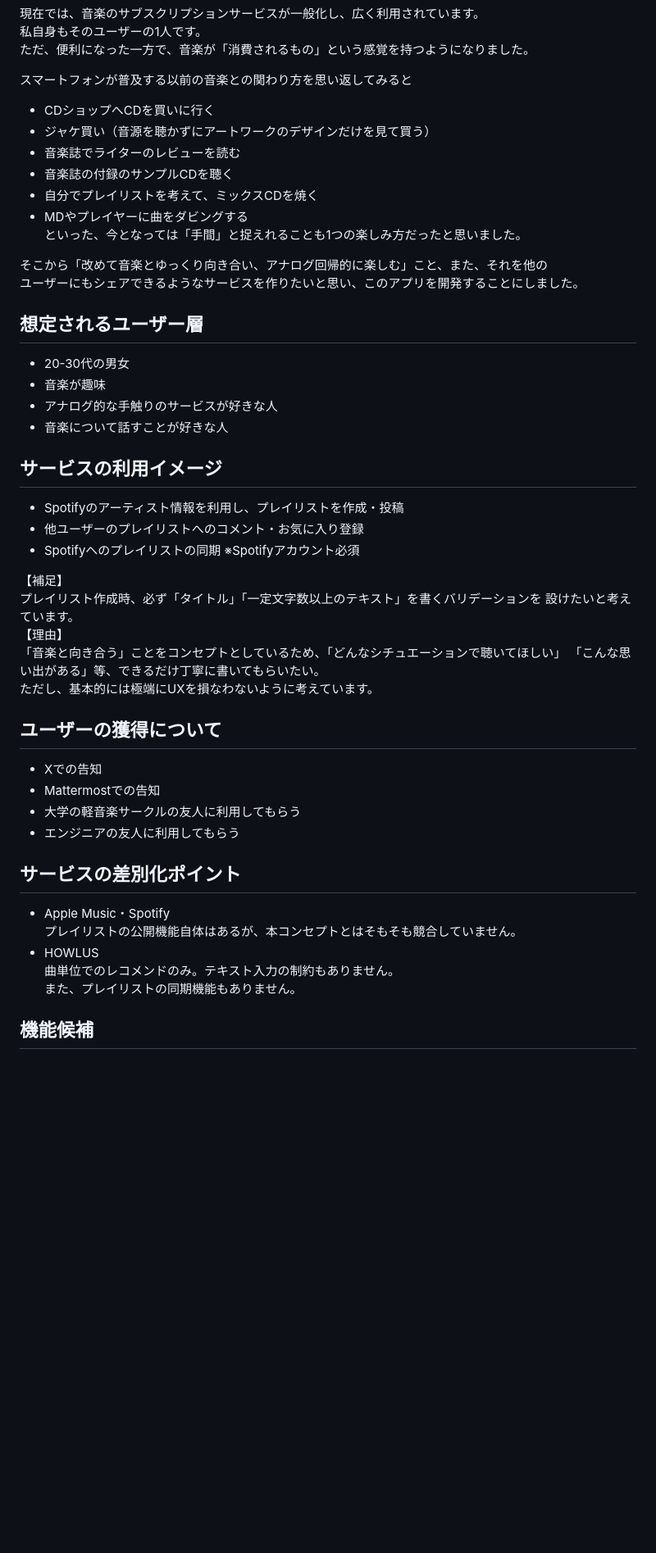
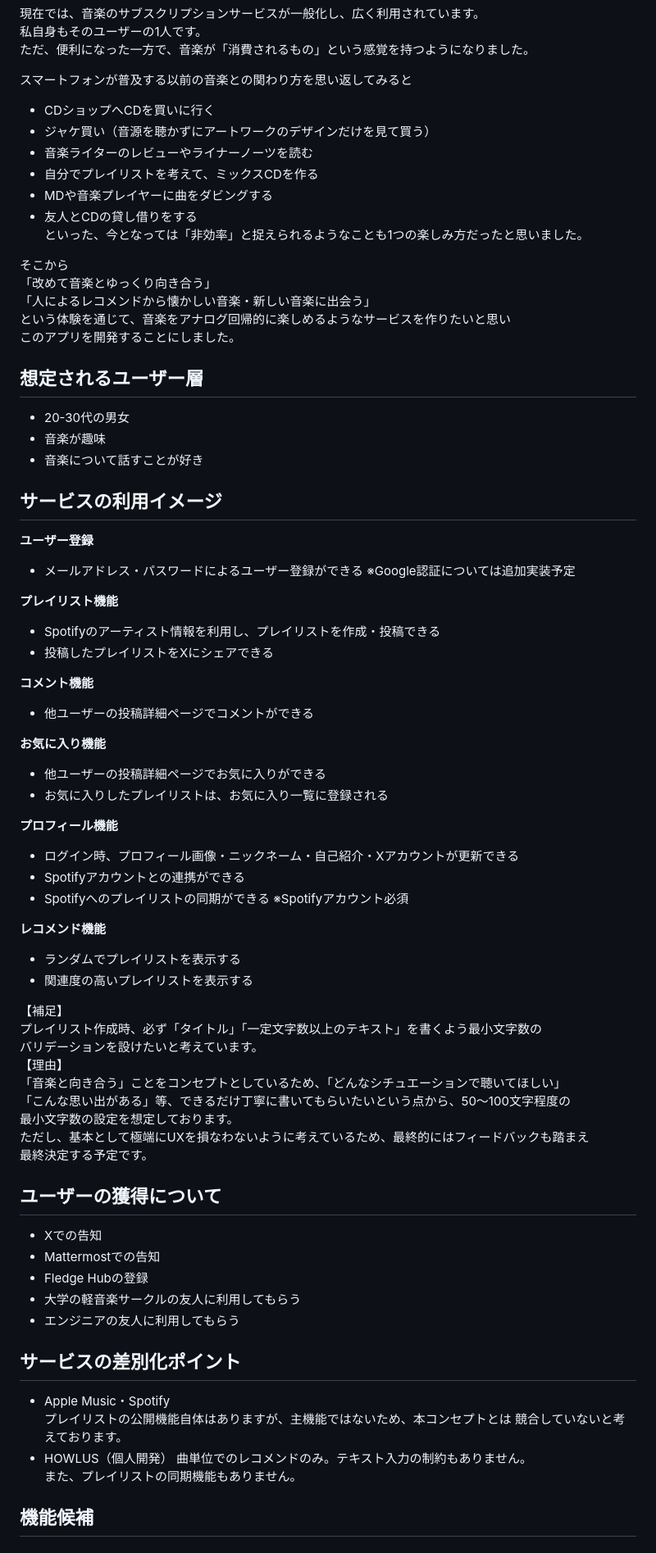
Before and after one commit to haganenoubik/mutro, a Markdown page: README.md, the part around one of its changes. Shown at 82% size. GitHub-like rendering; blank space fills up the shorter version.

Commit message:
:memo: Update: READMEを追記・修正

```diff
--- a/README.md
+++ b/README.md
@@ -17,48 +17,74 @@
 スマートフォンが普及する以前の音楽との関わり方を思い返してみると
 - CDショップへCDを買いに行く
 - ジャケ買い（音源を聴かずにアートワークのデザインだけを見て買う）
-- 音楽誌でライターのレビューを読む
-- 音楽誌の付録のサンプルCDを聴く
-- 自分でプレイリストを考えて、ミックスCDを焼く
-- MDやプレイヤーに曲をダビングする
-といった、今となっては「手間」と捉えれることも1つの楽しみ方だったと思いました。
+- 音楽ライターのレビューやライナーノーツを読む
+- 自分でプレイリストを考えて、ミックスCDを作る
+- MDや音楽プレイヤーに曲をダビングする
+- 友人とCDの貸し借りをする
+といった、今となっては「非効率」と捉えられるようなことも1つの楽しみ方だったと思いました。
 
-そこから「改めて音楽とゆっくり向き合い、アナログ回帰的に楽しむ」こと、また、それを他の
-ユーザーにもシェアできるようなサービスを作りたいと思い、このアプリを開発することにしました。
+そこから
+「改めて音楽とゆっくり向き合う」
+「人によるレコメンドから懐かしい音楽・新しい音楽に出会う」
+という体験を通じて、音楽をアナログ回帰的に楽しめるようなサービスを作りたいと思い
+このアプリを開発することにしました。
 
 
 ## 想定されるユーザー層
 - 20-30代の男女
 - 音楽が趣味
-- アナログ的な手触りのサービスが好きな人
-- 音楽について話すことが好きな人
+- 音楽について話すことが好き
 
 
 ## サービスの利用イメージ
-- Spotifyのアーティスト情報を利用し、プレイリストを作成・投稿
-- 他ユーザーのプレイリストへのコメント・お気に入り登録
-- Spotifyへのプレイリストの同期 ※Spotifyアカウント必須
+**ユーザー登録**
+- メールアドレス・パスワードによるユーザー登録ができる
+  ※Google認証については追加実装予定
+
+**プレイリスト機能**
+- Spotifyのアーティスト情報を利用し、プレイリストを作成・投稿できる
+- 投稿したプレイリストをXにシェアできる
+
+**コメント機能**
+- 他ユーザーの投稿詳細ページでコメントができる
+
+**お気に入り機能**
+- 他ユーザーの投稿詳細ページでお気に入りができる
+- お気に入りしたプレイリストは、お気に入り一覧に登録される
+
+**プロフィール機能**
+- ログイン時、プロフィール画像・ニックネーム・自己紹介・Xアカウントが更新できる
+- Spotifyアカウントとの連携ができる
+- Spotifyへのプレイリストの同期ができる ※Spotifyアカウント必須
+
+**レコメンド機能**
+- ランダムでプレイリストを表示する
+- 関連度の高いプレイリストを表示する
 
 【補足】
-プレイリスト作成時、必ず「タイトル」「一定文字数以上のテキスト」を書くバリデーションを
-設けたいと考えています。
+プレイリスト作成時、必ず「タイトル」「一定文字数以上のテキスト」を書くよう最小文字数の
+バリデーションを設けたいと考えています。
 【理由】
 「音楽と向き合う」ことをコンセプトとしているため、「どんなシチュエーションで聴いてほしい」
-「こんな思い出がある」等、できるだけ丁寧に書いてもらいたい。
-ただし、基本的には極端にUXを損なわないように考えています。
+「こんな思い出がある」等、できるだけ丁寧に書いてもらいたいという点から、50〜100文字程度の
+最小文字数の設定を想定しております。
+ただし、基本として極端にUXを損なわないように考えているため、最終的にはフィードバックも踏まえ
+最終決定する予定です。
 
 
 ## ユーザーの獲得について
 - Xでの告知
 - Mattermostでの告知
+- Fledge Hubの登録
 - 大学の軽音楽サークルの友人に利用してもらう
 - エンジニアの友人に利用してもらう
 
 
 ## サービスの差別化ポイント
 - Apple Music・Spotify
-プレイリストの公開機能自体はあるが、本コンセプトとはそもそも競合していません。
-- HOWLUS
+プレイリストの公開機能自体はありますが、主機能ではないため、本コンセプトとは
+競合していないと考えております。
+- HOWLUS（個人開発）
 曲単位でのレコメンドのみ。テキスト入力の制約もありません。
 また、プレイリストの同期機能もありません。
 
```
Also changed, not shown: other parts of README.md (+22 -12 lines).
